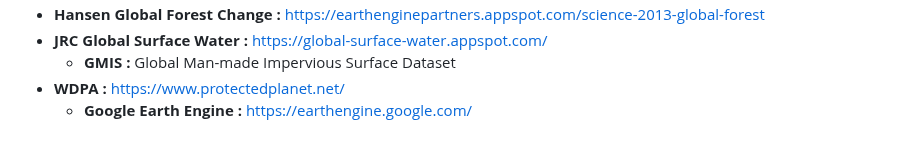
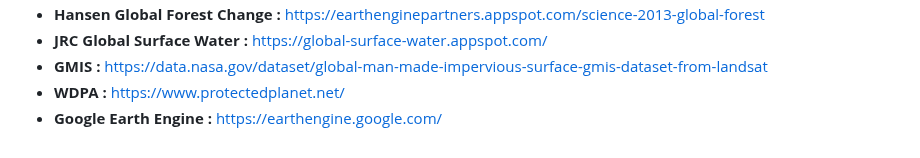
Before and after one commit to Abson-dev/Statistique-Exploratoire-Spatiale-2025-2026, a Markdown page: 02_TP_Equipes/TP4_SES_2025_2026_Groupe_1/README.md, the part around one of its changes. Rendered like a GitHub page.

```diff
--- a/02_TP_Equipes/TP4_SES_2025_2026_Groupe_1/README.md
+++ b/02_TP_Equipes/TP4_SES_2025_2026_Groupe_1/README.md
@@ -197,5 +197,5 @@ Ces exports garantissent :
 - **Hansen Global Forest Change :** https://earthenginepartners.appspot.com/science-2013-global-forest
 - **JRC Global Surface Water :** https://global-surface-water.appspot.com/
-  - **GMIS :** Global Man-made Impervious Surface Dataset
+- **GMIS :** https://data.nasa.gov/dataset/global-man-made-impervious-surface-gmis-dataset-from-landsat
 - **WDPA :** https://www.protectedplanet.net/
-  - **Google Earth Engine :** https://earthengine.google.com/
+- **Google Earth Engine :** https://earthengine.google.com/
```
Also changed, not shown: other parts of 02_TP_Equipes/TP4_SES_2025_2026_Groupe_1/README.md (+2 -2 lines).
